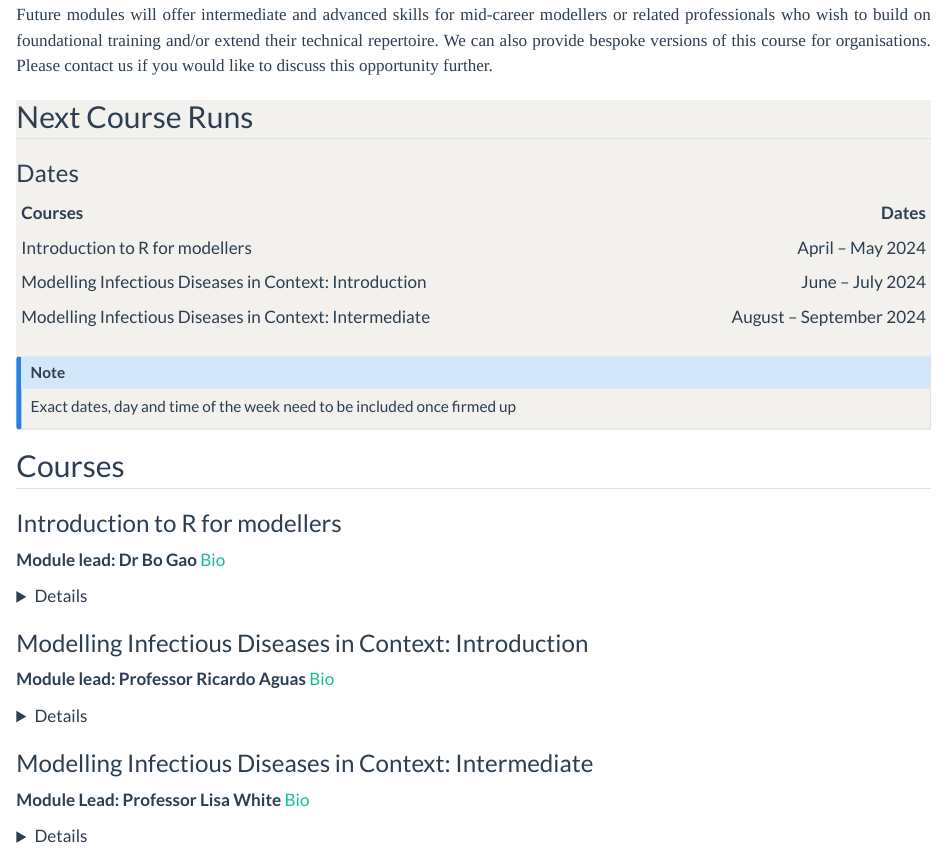
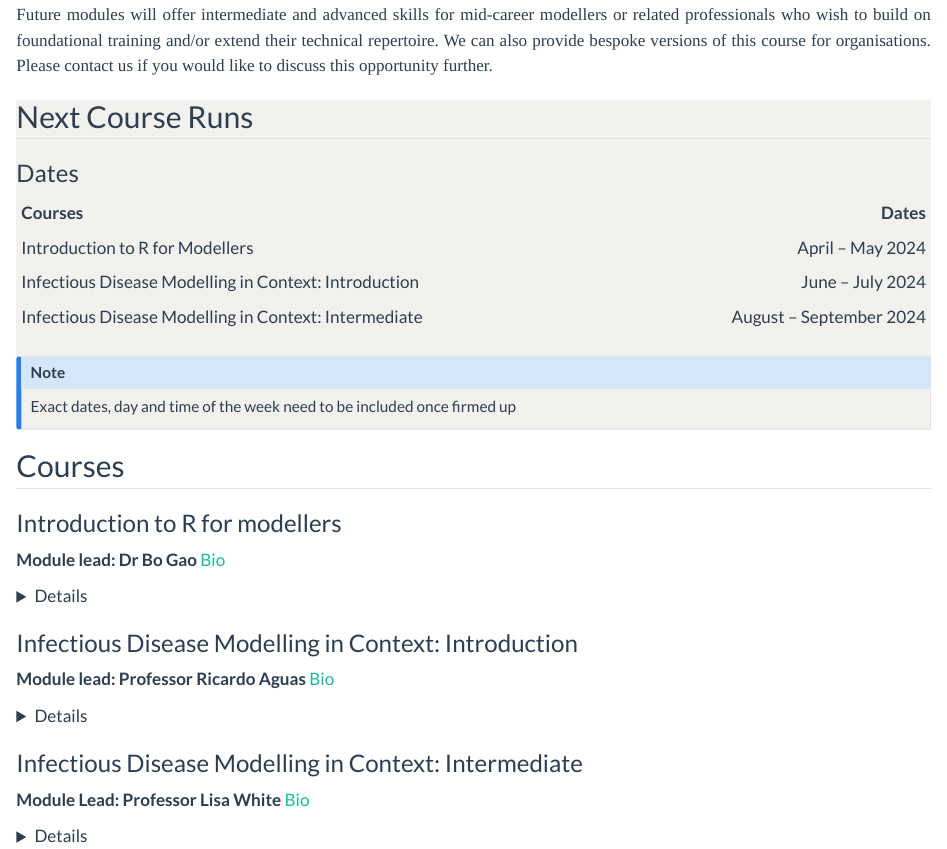
Before and after one commit to como-international/como-international.github.io, a Quarto document (training/training.qmd): the page in a window 1100 px wide, from 700 px down. Rendered offline with R 4.5, knitr and Pandoc in place of Quarto, with nearby package versions.

Commit message:
update course titles

```diff
--- a/training/training.qmd
+++ b/training/training.qmd
@@ -67,9 +67,9 @@ We can also provide bespoke versions of this course for organisations. Please co
 
 | Courses  | Dates |
 |:--------|------:|
-| Introduction to R for modellers | April – May 2024 |
-| Modelling Infectious Diseases in Context: Introduction | June – July 2024 |
-| Modelling Infectious Diseases in Context: Intermediate | August – September 2024 |
+| Introduction to R for Modellers | April – May 2024 |
+| Infectious Disease Modelling in Context: Introduction | June – July 2024 |
+| Infectious Disease Modelling in Context: Intermediate | August – September 2024 |
 
 ::: {.callout-note}
 
@@ -99,7 +99,7 @@ This module gives introduction to the basic elements of the R programming langua
 :::
 </details>
 
-### Modelling Infectious Diseases in Context: Introduction
+### Infectious Disease Modelling in Context: Introduction
 
 **Module lead: Professor Ricardo Aguas** [Bio](https://www.tropicalmedicine.ox.ac.uk/team/ricardo-aguas)
 
@@ -113,7 +113,7 @@ In this module, the students will be supported to develop a set of basic mathema
 :::
 </details>
 
-### Modelling Infectious Diseases in Context: Intermediate
+### Infectious Disease Modelling in Context: Intermediate
 
 **Module Lead: Professor Lisa White** [Bio](https://www.medawar.ox.ac.uk/team/lisa-white)
 
```
